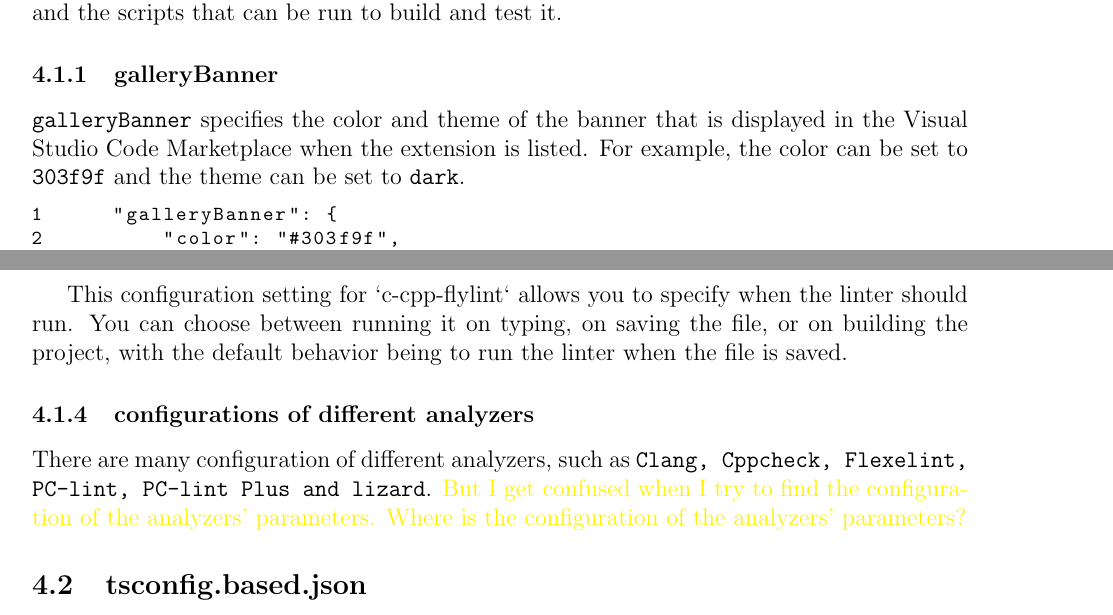
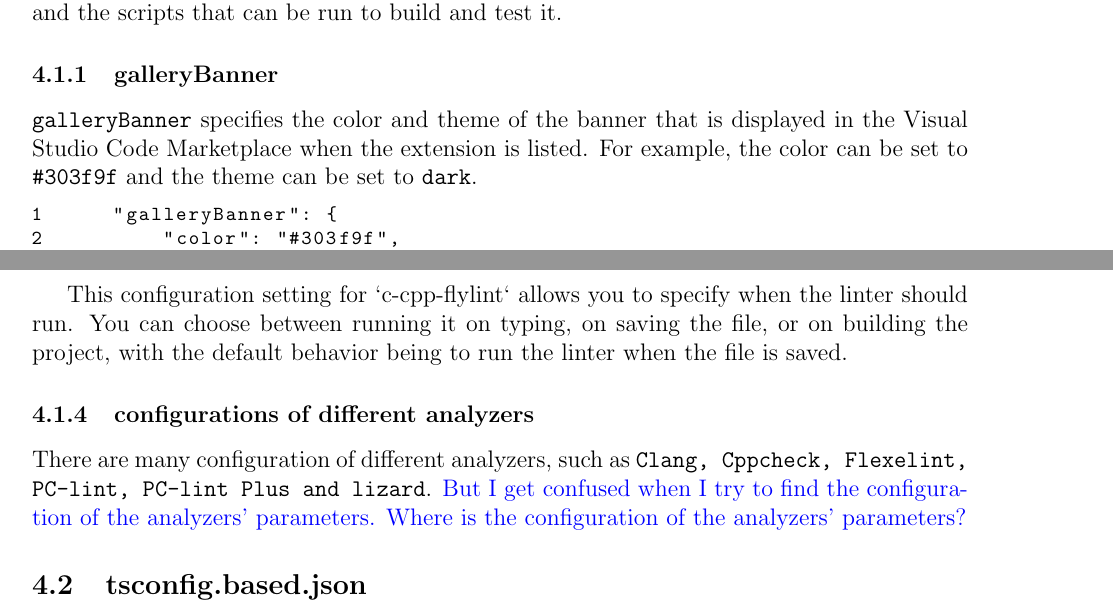
Before and after one commit to zoush99/Documents, a LaTeX document (ikos-vscode-plugin/ikos-vscode-pluign.tex): two parts of pages 2 and 3 of 3, joined at a grey line, cut so that both start at the same text. Compiled offline with pdfLaTeX.

Commit message:
after compiling

```diff
--- a/ikos-vscode-plugin/ikos-vscode-pluign.tex
+++ b/ikos-vscode-plugin/ikos-vscode-pluign.tex
@@ -101,7 +101,7 @@ scripts: A set of scripts that can be run using the npm run command.
 In the context of the package.json file you mentioned, it seems to be a configuration file for a VS Code extension. It likely contains information about the extension, its dependencies, and the scripts that can be run to build and test it.
 
 \subsubsection{galleryBanner}
-\texttt{galleryBanner} specifies the color and theme of the banner that is displayed in the Visual Studio Code Marketplace when the extension is listed. For example, the color can be set to \texttt{#303f9f} and the theme can be set to \texttt{dark}.
+\texttt{galleryBanner} specifies the color and theme of the banner that is displayed in the Visual Studio Code Marketplace when the extension is listed. For example, the color can be set to \texttt{\#303f9f} and the theme can be set to \texttt{dark}.
 \begin{lstlisting}
     "galleryBanner": {
         "color": "#303f9f",
@@ -138,7 +138,7 @@ The configuration provides a comprehensive set of options for the c-cpp-flylint
 This configuration setting for `c-cpp-flylint` allows you to specify when the linter should run. You can choose between running it on typing, on saving the file, or on building the project, with the default behavior being to run the linter when the file is saved.
 
 \subsubsection{configurations of different analyzers}
-There are many configuration of different analyzers, such as \texttt{Clang, Cppcheck, Flexelint, PC-lint, PC-lint Plus and lizard}. \textcolor{yellow}{But I get confused when I try to find the configuration of the analyzers' parameters. Where is the configuration of the analyzers' parameters?}
+There are many configuration of different analyzers, such as \texttt{Clang, Cppcheck, Flexelint, PC-lint, PC-lint Plus and lizard}. \textcolor{blue}{But I get confused when I try to find the configuration of the analyzers' parameters. Where is the configuration of the analyzers' parameters?}
 
 \subsection{tsconfig.based.json}
 This is a TypeScript configuration file that sets compiler options for TypeScript.
```
Also changed, not shown: ikos-vscode-plugin/ikos-vscode-pluign.pdf (added), 4 other files.
